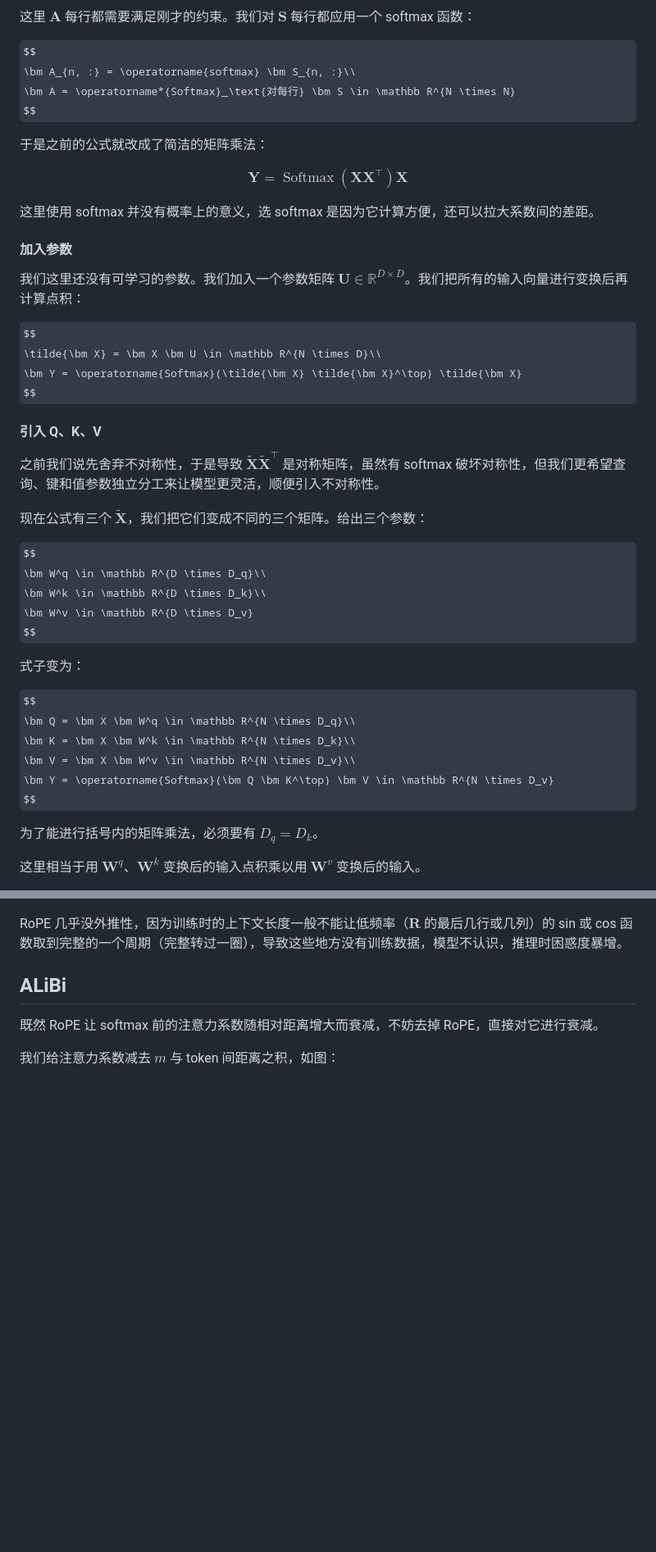
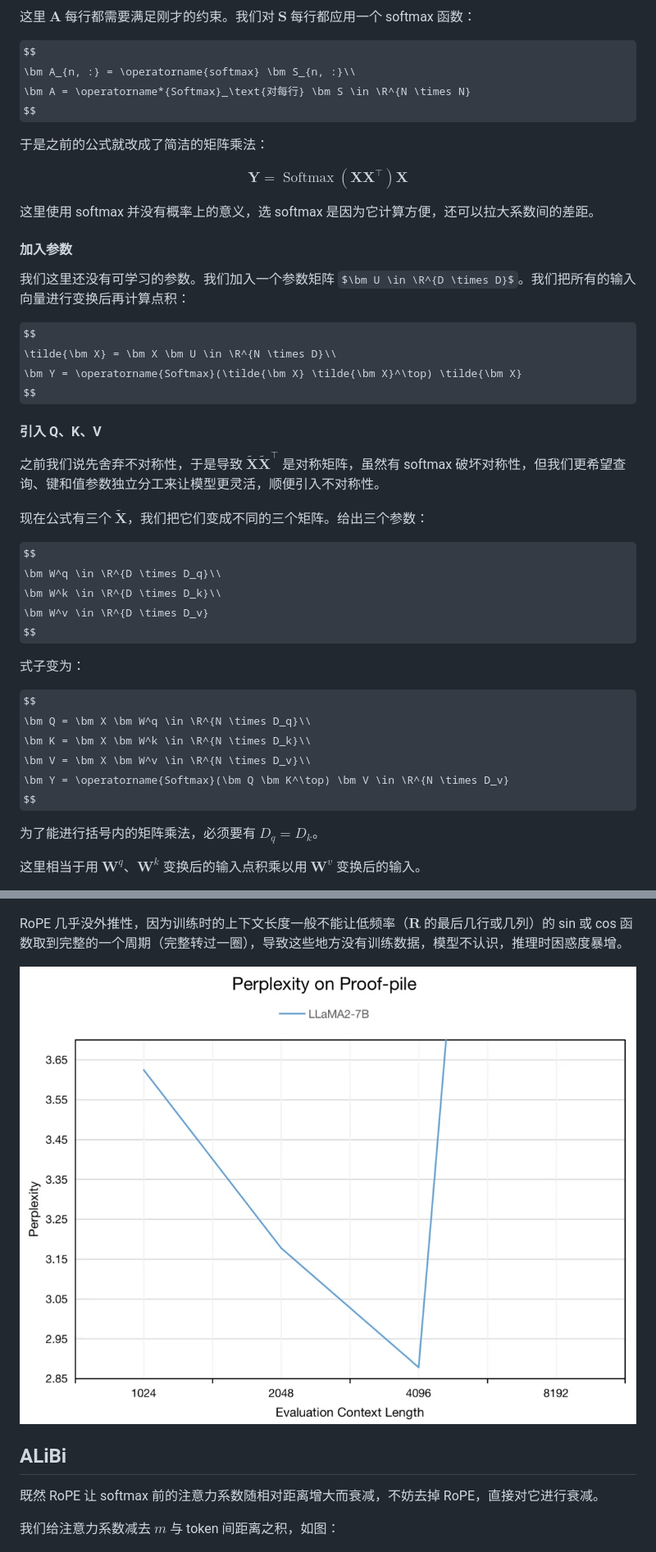
Before and after one commit to unybhgfd/FinalNOTE, a Markdown page: notes/note-2.md, 2 parts joined by grey strips. Shown at 82% size. Rendered like a GitHub page; pictures changed too: notes/imgs/RoPE-PPL.png (added); some formulas as TeX source; blank space fills up the shorter version.

```diff
--- a/notes/note-2.md
+++ b/notes/note-2.md
@@ -279,7 +279,7 @@ $$
 
 $$
 \bm A_{n, :} = \operatorname{softmax} \bm S_{n, :}\\
-\bm A = \operatorname*{Softmax}_\text{对每行} \bm S \in \mathbb R^{N \times N}
+\bm A = \operatorname*{Softmax}_\text{对每行} \bm S \in \R^{N \times N}
 $$
 
 于是之前的公式就改成了简洁的矩阵乘法：
@@ -292,10 +292,10 @@ $$
 
 #### 加入参数
 
-我们这里还没有可学习的参数。我们加入一个参数矩阵 $\bm U \in \mathbb R^{D \times D}$。我们把所有的输入向量进行变换后再计算点积：
+我们这里还没有可学习的参数。我们加入一个参数矩阵 $\bm U \in \R^{D \times D}$。我们把所有的输入向量进行变换后再计算点积：
 
 $$
-\tilde{\bm X} = \bm X \bm U \in \mathbb R^{N \times D}\\
+\tilde{\bm X} = \bm X \bm U \in \R^{N \times D}\\
 \bm Y = \operatorname{Softmax}(\tilde{\bm X} \tilde{\bm X}^\top) \tilde{\bm X}
 $$
 
@@ -306,18 +306,18 @@ $$
 现在公式有三个 $\tilde{\bm X}$，我们把它们变成不同的三个矩阵。给出三个参数：
 
 $$
-\bm W^q \in \mathbb R^{D \times D_q}\\
-\bm W^k \in \mathbb R^{D \times D_k}\\
-\bm W^v \in \mathbb R^{D \times D_v}
+\bm W^q \in \R^{D \times D_q}\\
+\bm W^k \in \R^{D \times D_k}\\
+\bm W^v \in \R^{D \times D_v}
 $$
 
 式子变为：
 
 $$
-\bm Q = \bm X \bm W^q \in \mathbb R^{N \times D_q}\\
-\bm K = \bm X \bm W^k \in \mathbb R^{N \times D_k}\\
-\bm V = \bm X \bm W^v \in \mathbb R^{N \times D_v}\\
-\bm Y = \operatorname{Softmax}(\bm Q \bm K^\top) \bm V \in \mathbb R^{N \times D_v}
+\bm Q = \bm X \bm W^q \in \R^{N \times D_q}\\
+\bm K = \bm X \bm W^k \in \R^{N \times D_k}\\
+\bm V = \bm X \bm W^v \in \R^{N \times D_v}\\
+\bm Y = \operatorname{Softmax}(\bm Q \bm K^\top) \bm V \in \R^{N \times D_v}
 $$
 
 为了能进行括号内的矩阵乘法，必须要有 $D_q = D_k$。
@@ -519,6 +519,8 @@ $\bm R(m)$ 表示的旋转具有清晰的几何意义：$D$ 个坐标轴两两
 ![点积振荡式衰减](imgs/RoPE-long-term-decay.png)
 
 RoPE 几乎没外推性，因为训练时的上下文长度一般不能让低频率（$\bm R$ 的最后几行或几列）的 sin 或 cos 函数取到完整的一个周期（完整转过一圈），导致这些地方没有训练数据，模型不认识，推理时困惑度暴增。
+
+![超出训练时的上下文长度后困惑度暴增](imgs/RoPE-PPL.png)
 
 ## ALiBi
 
```
Also changed, not shown: other parts of notes/note-2.md (+20 -8 lines).
